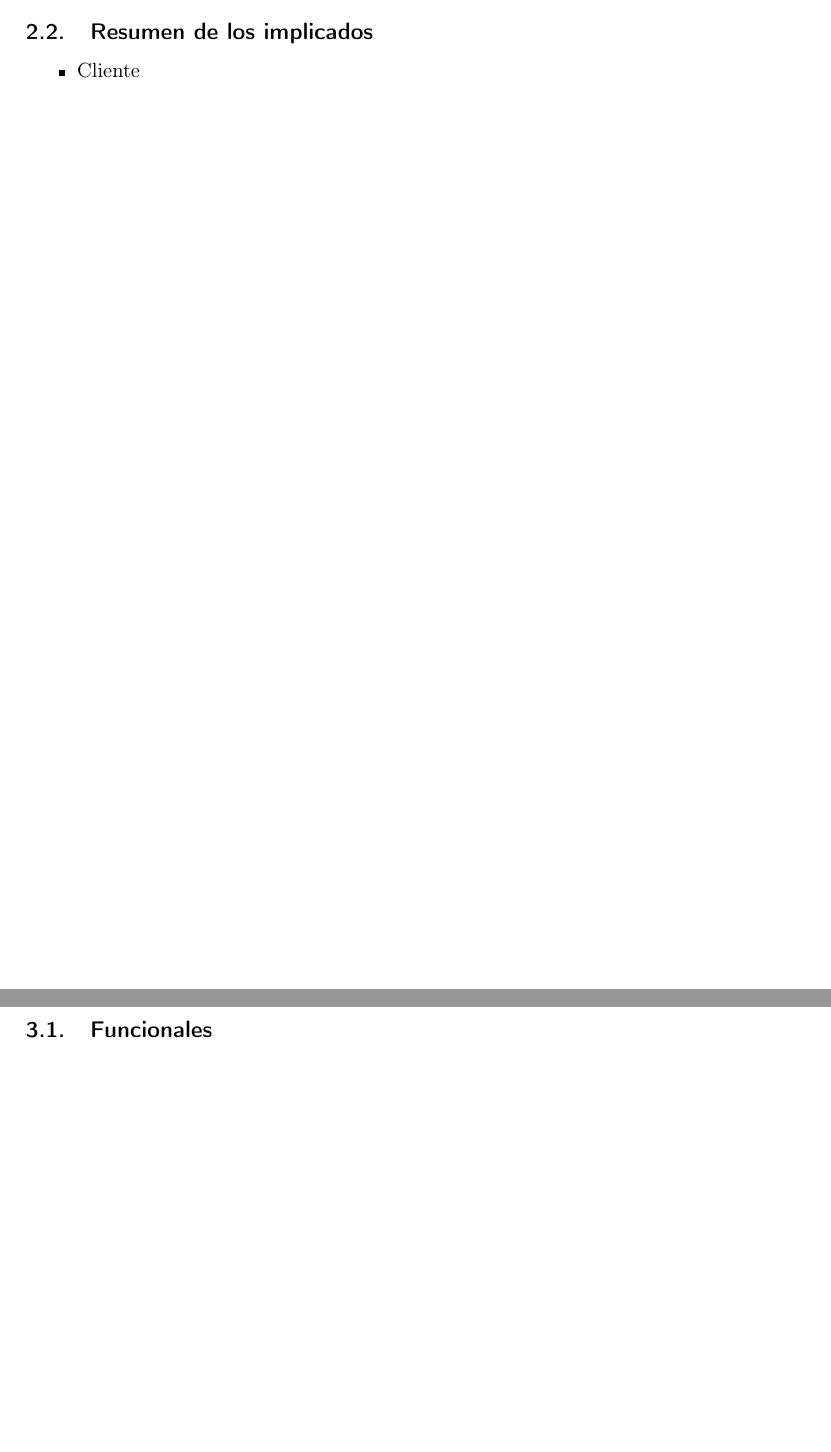
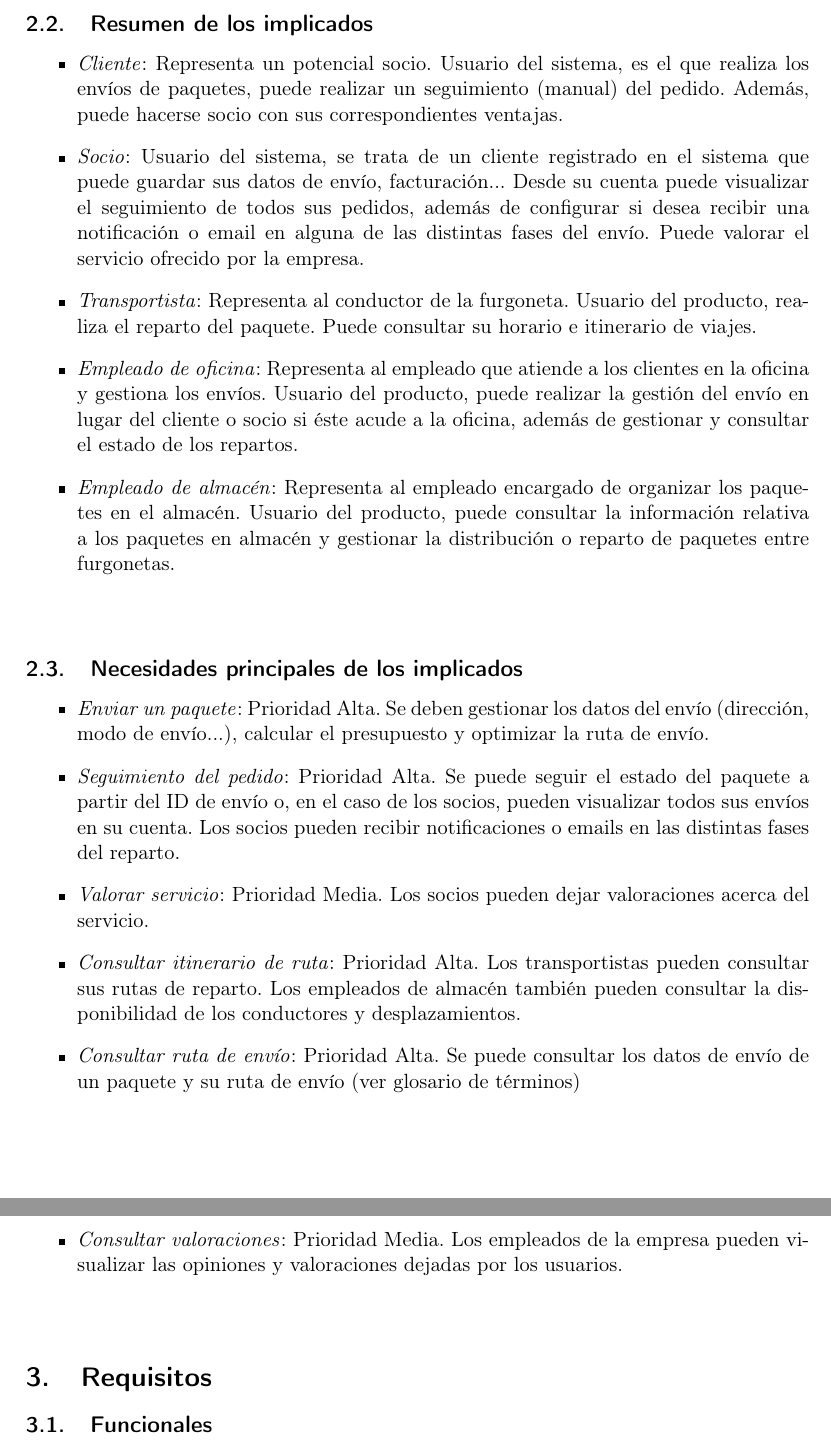
Before and after one commit to sergiocgdl/FIS, a LaTeX document (plantillas/latex-individual/plantillaEjemploSimplificada.tex): two parts of pages 4 and 5 of 8, joined at a grey line, cut so that both start at the same text, the shorter picture padded with empty space. Compiled offline with pdfLaTeX.

Commit message:
Implicados Finished LEERLO para REQUISITOS

```diff
--- a/plantillas/latex-individual/plantillaEjemploSimplificada.tex
+++ b/plantillas/latex-individual/plantillaEjemploSimplificada.tex
@@ -67,9 +67,23 @@ En síntesis, los objetivos principales son los siguientes:
 	\subsection{Resumen de los implicados}
 	\begin{itemize}
-		\item Cliente
+		\item \textit{Cliente}: Representa un potencial socio. Usuario del sistema, es el que realiza los envíos de paquetes, puede realizar un seguimiento (manual) del pedido. Además, puede hacerse socio con sus correspondientes ventajas.
+		\item \textit{Socio}: Usuario del sistema, se trata de un cliente registrado en el sistema que puede guardar sus datos de envío, facturación... Desde su cuenta puede visualizar el seguimiento de todos sus pedidos, además de configurar si desea recibir una notificación o email en alguna de las distintas fases del envío. Puede valorar el servicio ofrecido por la empresa.
+		\item \textit{Transportista}: Representa al conductor de la furgoneta. Usuario del producto, realiza el reparto del paquete. Puede consultar su horario e itinerario de viajes.
+		\item \textit{Empleado de oficina}: Representa al empleado que atiende a los clientes en la oficina y gestiona los envíos. Usuario del producto, puede realizar la gestión del envío en lugar del cliente o socio si éste acude a la oficina, además de gestionar y consultar el estado de los repartos.
+		\item \textit{Empleado de almacén}: Representa al empleado encargado de organizar los paquetes en el almacén. Usuario del producto, puede consultar la información relativa a los paquetes en almacén y gestionar la distribución o reparto de paquetes entre furgonetas. \\ \\
+	\end{itemize}
 
-\end{itemize}
-\newpage
+	\subsection{Necesidades principales de los implicados}
+	\begin{itemize}
+		\item \textit{Enviar un paquete}: Prioridad Alta. Se deben gestionar los datos del envío (dirección, modo de envío...), calcular el presupuesto y optimizar la ruta de envío.
+		\item \textit{Seguimiento del pedido}: Prioridad Alta. Se puede seguir el estado del paquete a partir del ID de envío o, en el caso de los socios, pueden visualizar todos sus envíos en su cuenta. Los socios pueden recibir notificaciones o emails en las distintas fases del reparto.
+		\item \textit{Valorar servicio}: Prioridad Media. Los socios pueden dejar valoraciones acerca del servicio.
+		\item \textit{Consultar itinerario de ruta}: Prioridad Alta. Los transportistas pueden consultar sus rutas de reparto. Los empleados de almacén también pueden consultar la disponibilidad de los conductores y desplazamientos.
+		\item \textit{Consultar ruta de envío}: Prioridad Alta. Se puede consultar los datos de envío de un paquete y su ruta de envío (ver glosario de términos)
+		\item \textit{Consultar valoraciones}: Prioridad Media. Los empleados de la empresa pueden visualizar las opiniones y valoraciones dejadas por los usuarios.\\ \\
+
+
+	\end{itemize}
 
 
 %----------------------------------------------------------------------------------------
```
Also changed, not shown: plantillas/latex-individual/plantillaEjemploSimplificada.pdf, plantillas/latex-individual/plantillaEjemploSimplificada.tex (14 more changed lines), 4 other files.
